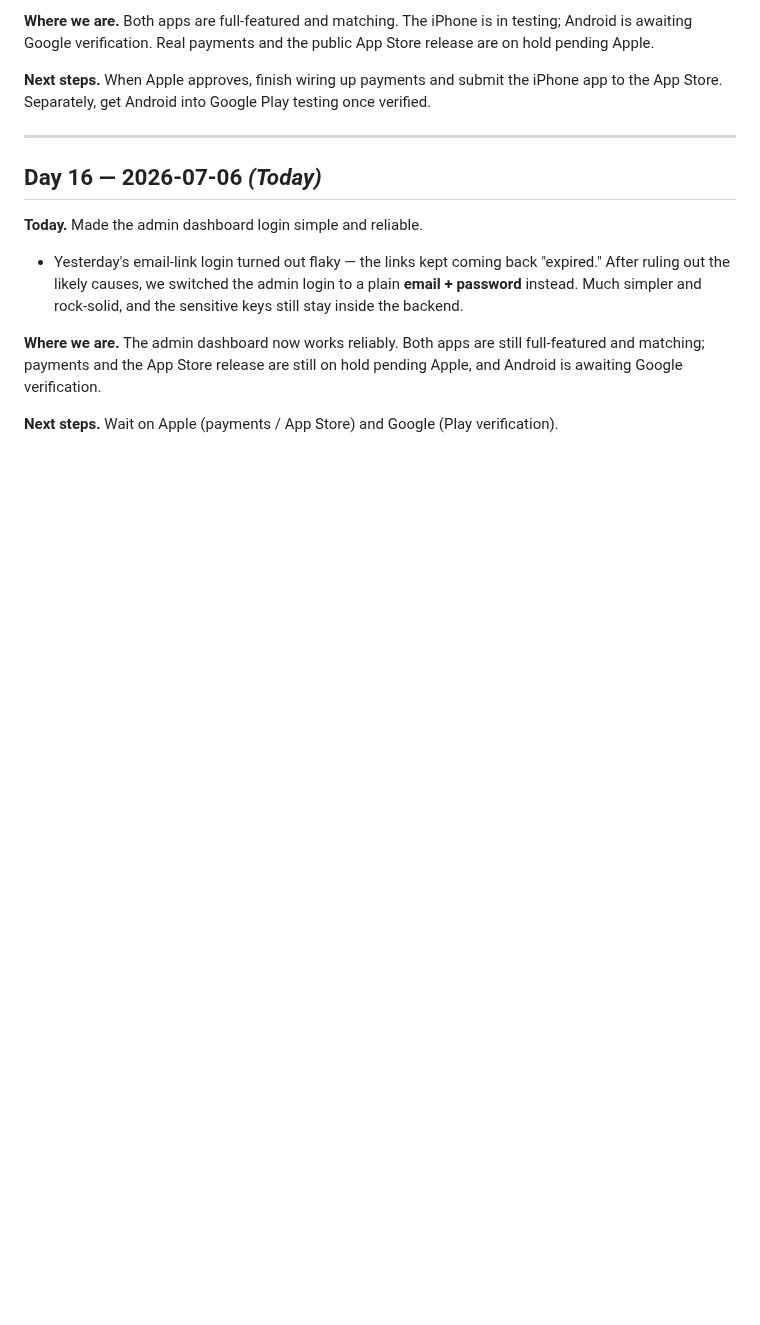
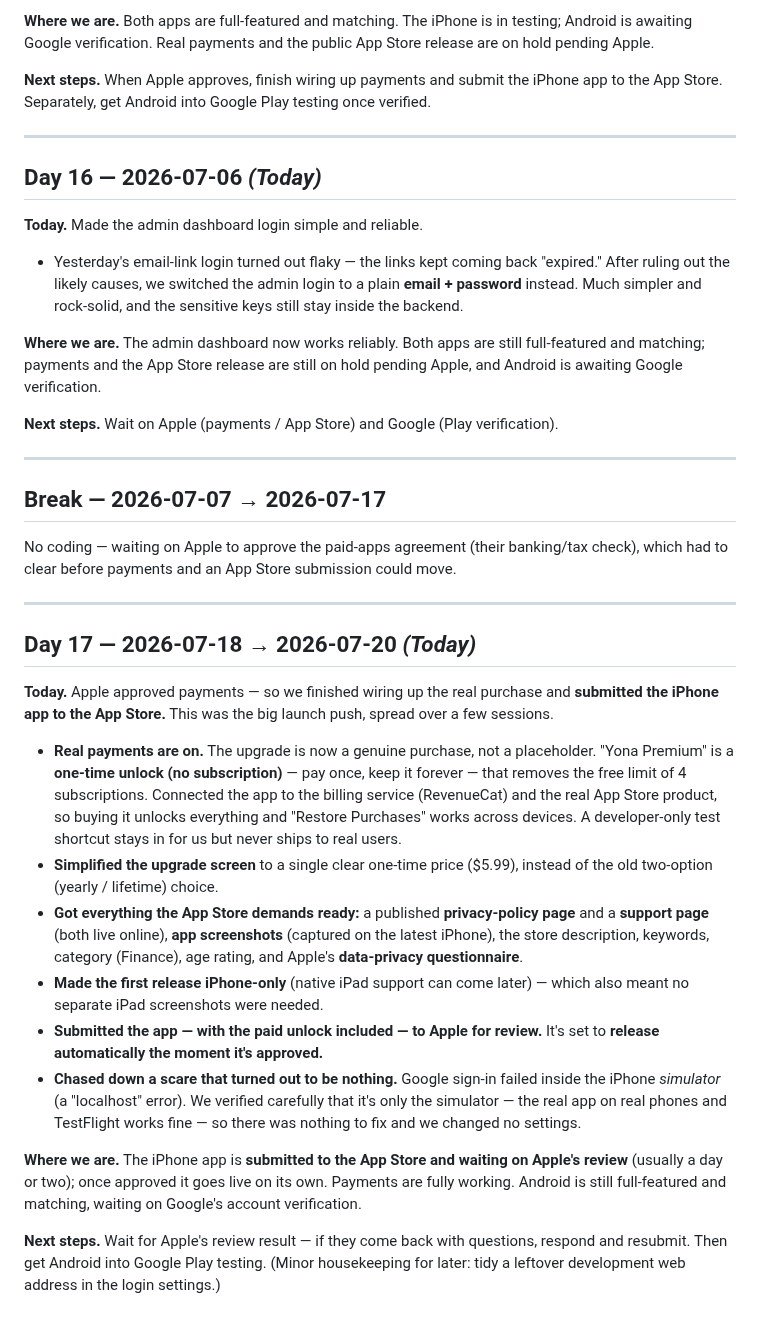
Before and after one commit to toTheMoon247/yona, a Markdown page: project-manager-log.md, the part around the change. GitHub-like rendering; blank space fills up the shorter version.

Commit message:
Log: Day 17 — wired real payments + submitted iPhone app to the App Store
Co-Authored-By: Claude Opus 4.8 (1M context) <noreply@anthropic.com>

```diff
--- a/project-manager-log.md
+++ b/project-manager-log.md
@@ -267,3 +267,26 @@ No coding — a few days off.
 **Where we are.** The admin dashboard now works reliably. Both apps are still full-featured and matching; payments and the App Store release are still on hold pending Apple, and Android is awaiting Google verification.
 
 **Next steps.** Wait on Apple (payments / App Store) and Google (Play verification).
+
+---
+
+## Break — 2026-07-07 → 2026-07-17
+
+No coding — waiting on Apple to approve the paid-apps agreement (their banking/tax check), which had to clear before payments and an App Store submission could move.
+
+---
+
+## Day 17 — 2026-07-18 → 2026-07-20 _(Today)_
+
+**Today.** Apple approved payments — so we finished wiring up the real purchase and **submitted the iPhone app to the App Store.** This was the big launch push, spread over a few sessions.
+
+- **Real payments are on.** The upgrade is now a genuine purchase, not a placeholder. "Yona Premium" is a **one-time unlock (no subscription)** — pay once, keep it forever — that removes the free limit of 4 subscriptions. Connected the app to the billing service (RevenueCat) and the real App Store product, so buying it unlocks everything and "Restore Purchases" works across devices. A developer-only test shortcut stays in for us but never ships to real users.
+- **Simplified the upgrade screen** to a single clear one-time price ($5.99), instead of the old two-option (yearly / lifetime) choice.
+- **Got everything the App Store demands ready:** a published **privacy-policy page** and a **support page** (both live online), **app screenshots** (captured on the latest iPhone), the store description, keywords, category (Finance), age rating, and Apple's **data-privacy questionnaire**.
+- **Made the first release iPhone-only** (native iPad support can come later) — which also meant no separate iPad screenshots were needed.
+- **Submitted the app — with the paid unlock included — to Apple for review.** It's set to **release automatically the moment it's approved.**
+- **Chased down a scare that turned out to be nothing.** Google sign-in failed inside the iPhone *simulator* (a "localhost" error). We verified carefully that it's only the simulator — the real app on real phones and TestFlight works fine — so there was nothing to fix and we changed no settings.
+
+**Where we are.** The iPhone app is **submitted to the App Store and waiting on Apple's review** (usually a day or two); once approved it goes live on its own. Payments are fully working. Android is still full-featured and matching, waiting on Google's account verification.
+
+**Next steps.** Wait for Apple's review result — if they come back with questions, respond and resubmit. Then get Android into Google Play testing. (Minor housekeeping for later: tidy a leftover development web address in the login settings.)
```
